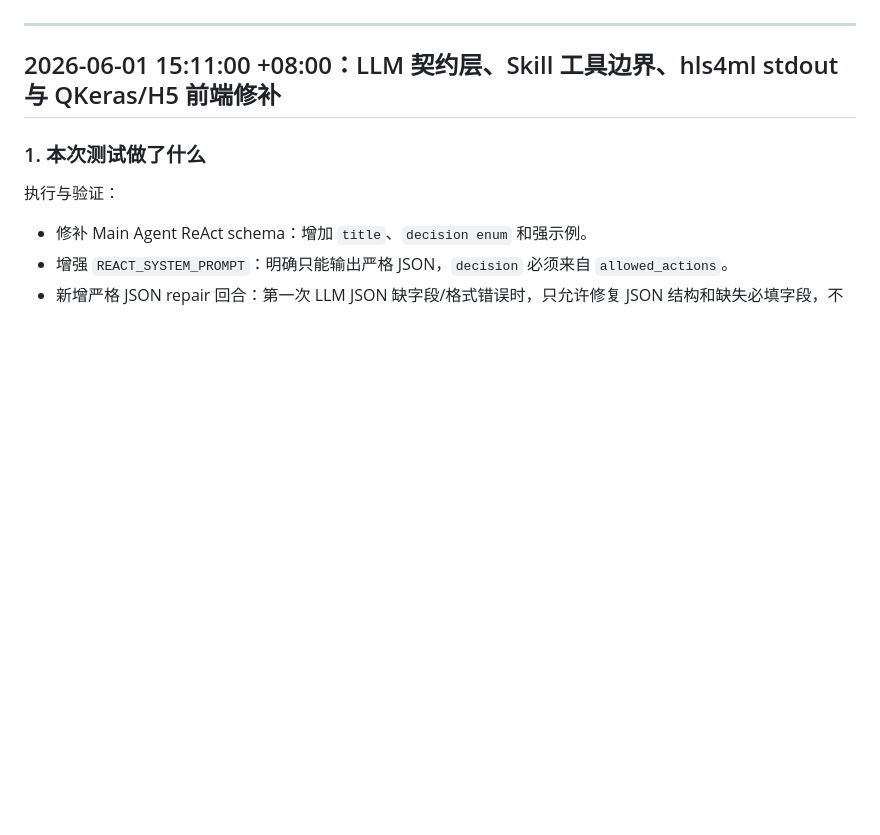
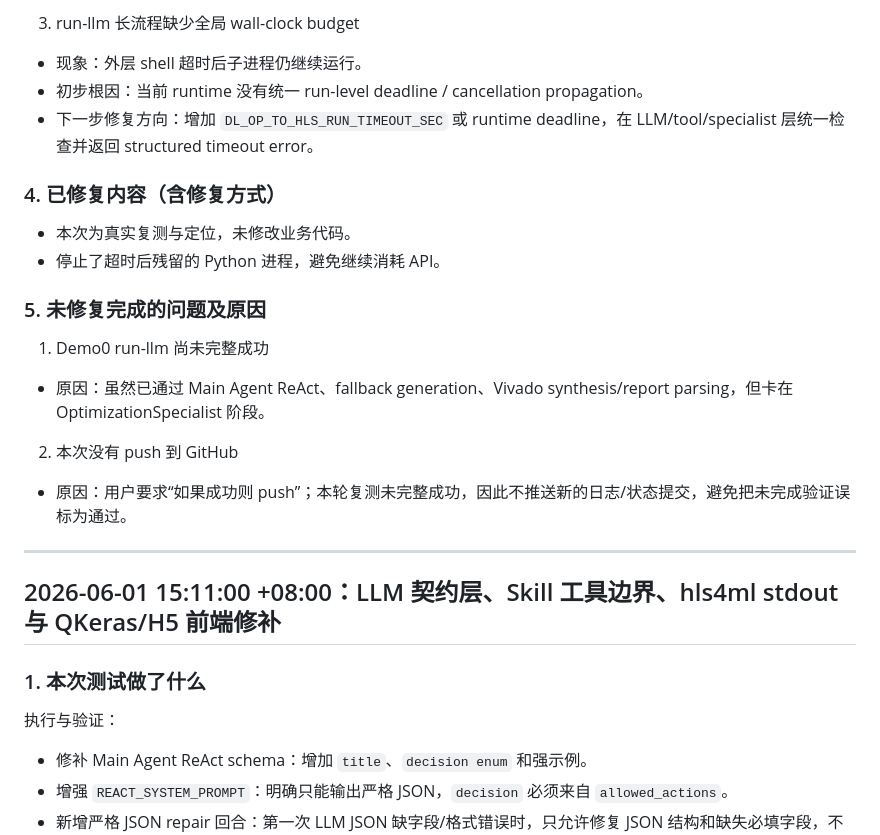
Before and after one commit to Yonhen233/HLS-Agent, a Markdown page: docs/development_log.md, the part around one of its changes. GitHub-like rendering; blank space fills up the shorter version.

```diff
--- a/docs/development_log.md
+++ b/docs/development_log.md
@@ -7,3 +55,18 @@
+3) run-llm 长流程缺少全局 wall-clock budget
+- 现象：外层 shell 超时后子进程仍继续运行。
+- 初步根因：当前 runtime 没有统一 run-level deadline / cancellation propagation。
+- 下一步修复方向：增加 `DL_OP_TO_HLS_RUN_TIMEOUT_SEC` 或 runtime deadline，在 LLM/tool/specialist 层统一检查并返回 structured timeout error。
+
+### 4. 已修复内容（含修复方式）
+- 本次为真实复测与定位，未修改业务代码。
+- 停止了超时后残留的 Python 进程，避免继续消耗 API。
+
+### 5. 未修复完成的问题及原因
+1) Demo0 run-llm 尚未完整成功
+- 原因：虽然已通过 Main Agent ReAct、fallback generation、Vivado synthesis/report parsing，但卡在 OptimizationSpecialist 阶段。
+
+2) 本次没有 push 到 GitHub
+- 原因：用户要求“如果成功则 push”；本轮复测未完整成功，因此不推送新的日志/状态提交，避免把未完成验证误标为通过。
 ---
 
 ## 2026-06-01 15:11:00 +08:00：LLM 契约层、Skill 工具边界、hls4ml stdout 与 QKeras/H5 前端修补
```
Also changed, not shown: other parts of docs/development_log.md (+48 -0 lines).
